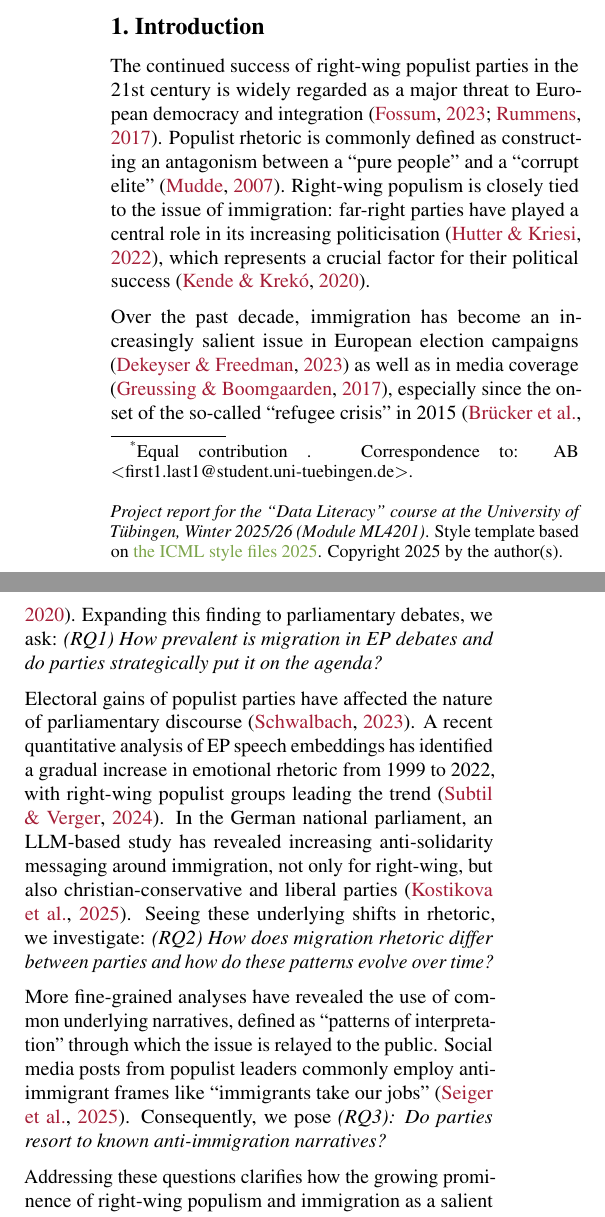
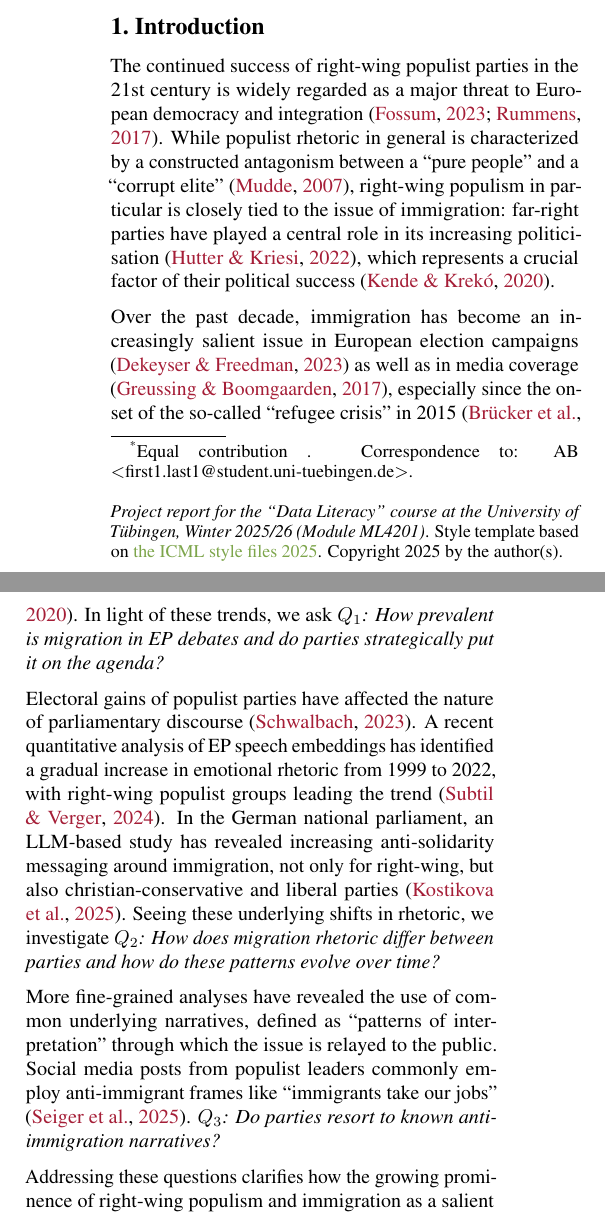
Before and after one commit to derkleinejakob/euparl_discourse, a LaTeX paper (report/report.tex, which reads report/sections/1_intro/introduction.tex): two parts of the columns of page 1 of 7, joined at a grey line, cut so that both start at the same text. Compiled offline with pdfLaTeX.

Commit message:
minor intro edits

```diff
--- a/report/sections/1_intro/introduction.tex
+++ b/report/sections/1_intro/introduction.tex
@@ -1,14 +1,14 @@
 \section{Introduction}\label{sec:intro}
 
-The continued success of right-wing populist parties in the 21st century is widely regarded as a major threat to European democracy and integration \citep{fossum_what_2023,rummens_populism_2017}. Populist rhetoric is commonly defined as constructing an antagonism between a ``pure people'' and a ``corrupt elite'' \citep{mudde_populist_2007}. Right-wing populism is closely tied to the issue of immigration: far-right parties have played a central role in its increasing politicisation \citep{hutter_politicising_2022}, which represents a crucial factor for their political success \citep{kende_xenophobia_2020}.
+The continued success of right-wing populist parties in the 21st century is widely regarded as a major threat to European democracy and integration \citep{fossum_what_2023,rummens_populism_2017}. While populist rhetoric in general is characterized by a constructed antagonism between a ``pure people'' and a ``corrupt elite'' \citep{mudde_populist_2007}, right-wing populism in particular is closely tied to the issue of immigration: far-right parties have played a central role in its increasing politicisation \citep{hutter_politicising_2022}, which represents a crucial factor of their political success \citep{kende_xenophobia_2020}.
 
-Over the past decade, immigration has become an increasingly salient issue in European election campaigns \citep{dekeyser_elections_2023} as well as in media coverage \citep{greussing_shifting_2017}, especially since the onset of the so-called ``refugee crisis'' in 2015 \citep{brueckner_crisis_2026}. Expanding this finding to parliamentary debates, we ask: \emph{(RQ1) How prevalent is migration in EP debates and do parties strategically put it on the agenda?}
+Over the past decade, immigration has become an increasingly salient issue in European election campaigns \citep{dekeyser_elections_2023} as well as in media coverage \citep{greussing_shifting_2017}, especially since the onset of the so-called ``refugee crisis'' in 2015 \citep{brueckner_crisis_2026}. In light of these trends, we ask $Q_1$\emph{: How prevalent is migration in EP debates and do parties strategically put it on the agenda?}
 
-Electoral gains of populist parties have affected the nature of parliamentary discourse \citep{schwalbach2023talking}. A recent quantitative analysis of EP speech embeddings has identified a gradual increase in emotional rhetoric from 1999 to 2022, with right-wing populist groups leading the trend \citep{subtil_verger_2024}. In the German national parliament, an LLM-based study has revealed increasing anti-solidarity messaging around immigration, not only for right-wing, but also christian-conservative and liberal parties \citep{kostikova_llm_2025}. Seeing these underlying shifts in rhetoric, we investigate: \emph{(RQ2) How does migration rhetoric differ between parties and how do these patterns evolve over time?}
+Electoral gains of populist parties have affected the nature of parliamentary discourse \citep{schwalbach2023talking}. A recent quantitative analysis of EP speech embeddings has identified a gradual increase in emotional rhetoric from 1999 to 2022, with right-wing populist groups leading the trend \citep{subtil_verger_2024}. In the German national parliament, an LLM-based study has revealed increasing anti-solidarity messaging around immigration, not only for right-wing, but also christian-conservative and liberal parties \citep{kostikova_llm_2025}. Seeing these underlying shifts in rhetoric, we investigate $Q_2$\emph{: How does migration rhetoric differ between parties and how do these patterns evolve over time?}
 
-More fine-grained analyses have revealed the use of common underlying narratives, defined as ``patterns of interpretation'' through which the issue is relayed to the public. Social media posts from populist leaders commonly employ anti-immigrant frames like ``immigrants take our jobs'' \citep{seiger_navigating_2025}. Consequently, we pose \emph{(RQ3): Do parties resort to known anti-immigration narratives?}
+More fine-grained analyses have revealed the use of common underlying narratives, defined as ``patterns of interpretation'' through which the issue is relayed to the public. Social media posts from populist leaders commonly employ anti-immigrant frames like ``immigrants take our jobs'' \citep{seiger_navigating_2025}. $Q_3$\emph{: Do parties resort to known anti-immigration narratives?}
 
-Addressing these questions clarifies how the growing prominence of right-wing populism and immigration as a salient political issue manifest in EP debates, with potential implications for broader societal discourse and legislative outcomes. Analyzing all parliamentary speeches between 2014 and 2024, we employ unsupervised topic modeling to break down the prevalence of migration debates relative to other topics over the last decade, and provide evidence of agenda-setting strategies employed by right-wing populist groups (\Cref{LDAresults}). By embedding migration-related speeches into vector representations, we examine the semantic dimensions that differentiate party groups (\Cref{PLSresults}) and identify increased use of anti-immigration narratives among right-wing speakers (\Cref{SemSearchResults}).
+Addressing these questions clarifies how the growing prominence of right-wing populism and immigration as a salient political issue manifest in EP debates, with potential implications for broader societal discourse and legislative outcomes. Analyzing all parliamentary speeches between 2014 and 2024, we employ unsupervised topic modeling to break down the prevalence of migration debates relative to other topics over the last decade, and provide evidence of agenda-setting strategies employed by right-wing populist groups (\Cref{LDAresults}). By embedding migration-related speeches into vector representations, we examine the semantic dimensions that differentiate party groups (\Cref{PLSresults}) and identify higher use of anti-immigration narratives among right-wing speakers (\Cref{SemSearchResults}).
 
 % previous versions:
 
```
